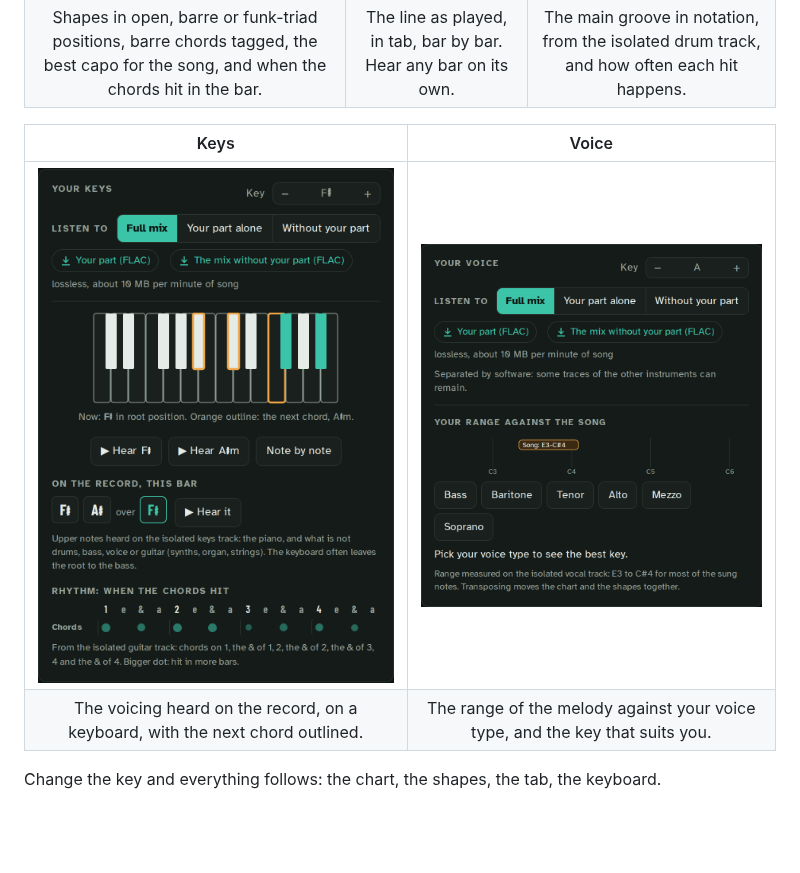
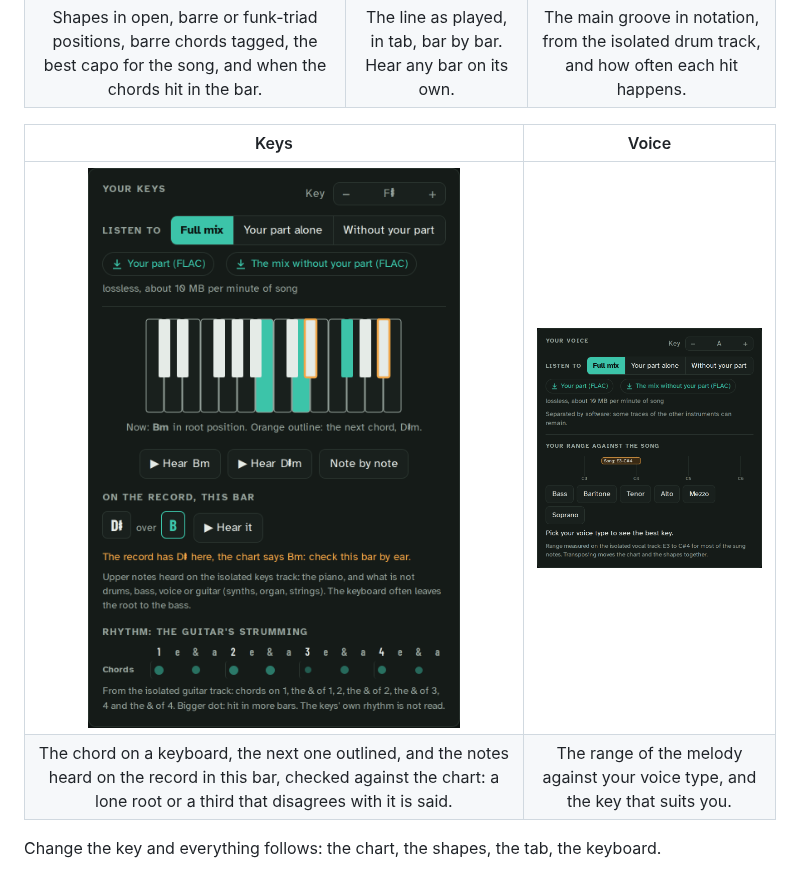
Before and after one commit to laugiov/woodshed, a Markdown page: README.md, the part around the change. Drawn GitHub-style; pictures changed too: docs/images/desk-keys.png; blank space fills up the shorter version.

Commit message:
fix(page): the keys panel tells the truth: no chord, the guitar's rhythm, readings checked

```diff
--- a/README.md
+++ b/README.md
@@ -70,8 +70,8 @@ never hides inside a lyric line.
 
 | Keys | Voice |
 |:---:|:---:|
-| <img src="docs/images/desk-keys.png" alt="Keys: the voicing heard on the record, on a keyboard" width="100%"> | <img src="docs/images/desk-voice.png" alt="Voice: the song's range against your voice type" width="100%"> |
-| The voicing heard on the record, on a keyboard, with the next chord outlined. | The range of the melody against your voice type, and the key that suits you. |
+| <img src="docs/images/desk-keys.png" alt="Keys: the chord on a keyboard and the notes heard on the record, checked against the chart" width="100%"> | <img src="docs/images/desk-voice.png" alt="Voice: the song's range against your voice type" width="100%"> |
+| The chord on a keyboard, the next one outlined, and the notes heard on the record in this bar, checked against the chart: a lone root or a third that disagrees with it is said. | The range of the melody against your voice type, and the key that suits you. |
 
 Change the key and everything follows: the chart, the shapes, the tab, the keyboard.
 
```
Also changed, not shown: docs/architecture.md (+2 -0 lines), 7 other files.
